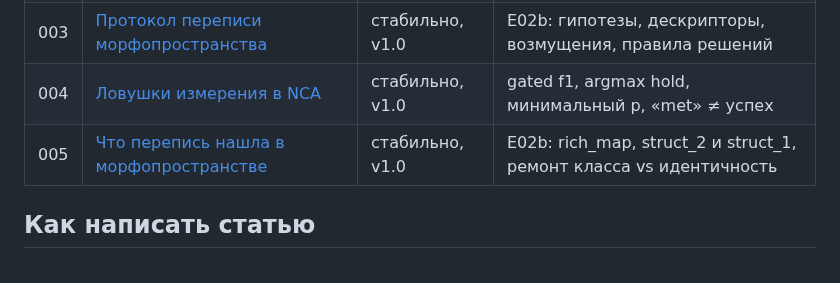
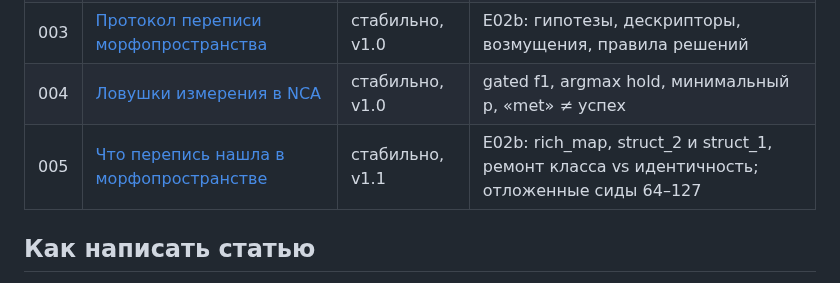
Before and after one commit to mak777uh/-, a Markdown page: articles/README.md, the part around the change. Drawn GitHub-style.

```diff
--- a/articles/README.md
+++ b/articles/README.md
@@ -62,7 +62,7 @@
 | 002 | [Почему кольцо не стало аттрактором](002-pochemu-kolco-ne-stalo-attraktorom.md) | стабильно, v1.0 | эксперимент E02: гейт 0/5, reach/hold, смерть как ловушка |
 | 003 | [Протокол переписи морфопространства](003-protokol-perepisi-morfoprostranstva.md) | стабильно, v1.0 | E02b: гипотезы, дескрипторы, возмущения, правила решений |
 | 004 | [Ловушки измерения в NCA](004-lovushki-izmereniya-v-nca.md) | стабильно, v1.0 | gated f1, argmax hold, минимальный p, «met» ≠ успех |
-| 005 | [Что перепись нашла в морфопространстве](005-chto-perepis-nashla-v-morfoprostranstve.md) | стабильно, v1.0 | E02b: rich_map, struct_2 и struct_1, ремонт класса vs идентичность |
+| 005 | [Что перепись нашла в морфопространстве](005-chto-perepis-nashla-v-morfoprostranstve.md) | стабильно, v1.1 | E02b: rich_map, struct_2 и struct_1, ремонт класса vs идентичность; отложенные сиды 64–127 |
 
 ## Как написать статью
 
```
Also changed, not shown: articles/005-chto-perepis-nashla-v-morfoprostranstve.md (+25 -3 lines), reports/2026-10-20-e02b-results.md (+37 -5 lines), reports/figures/e02b_morphospace_pca.png (added), 5 other files.
